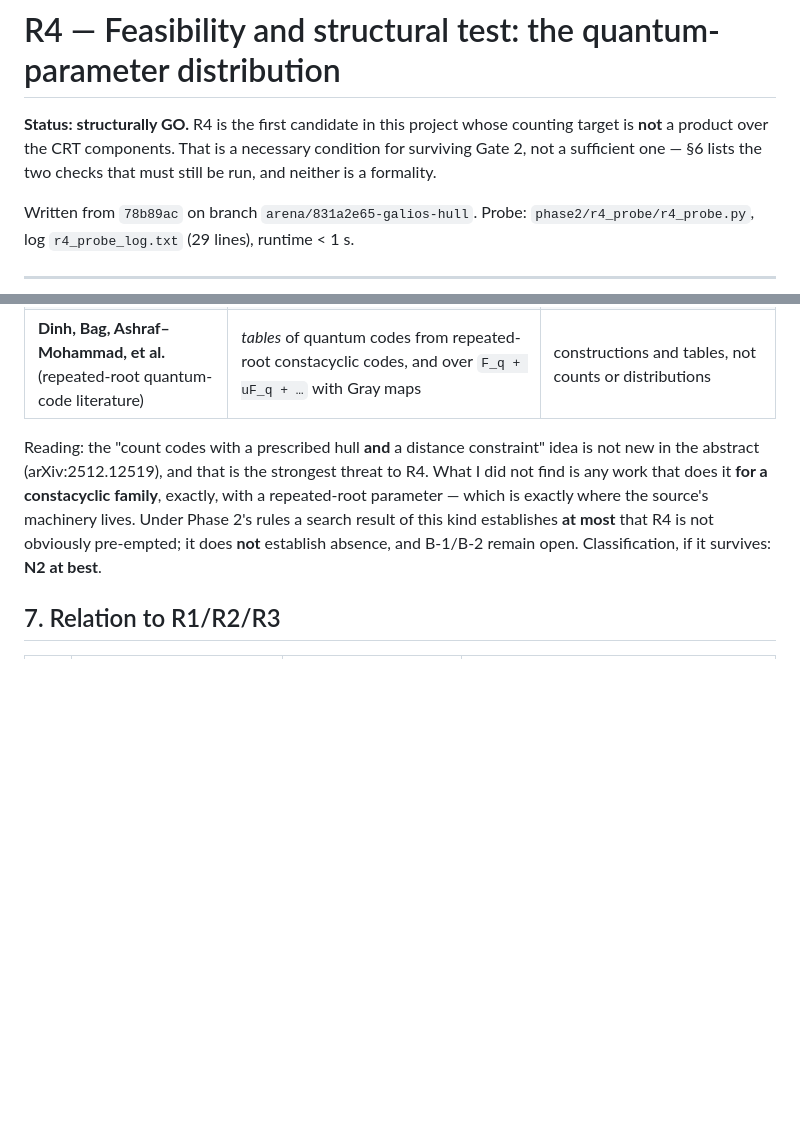
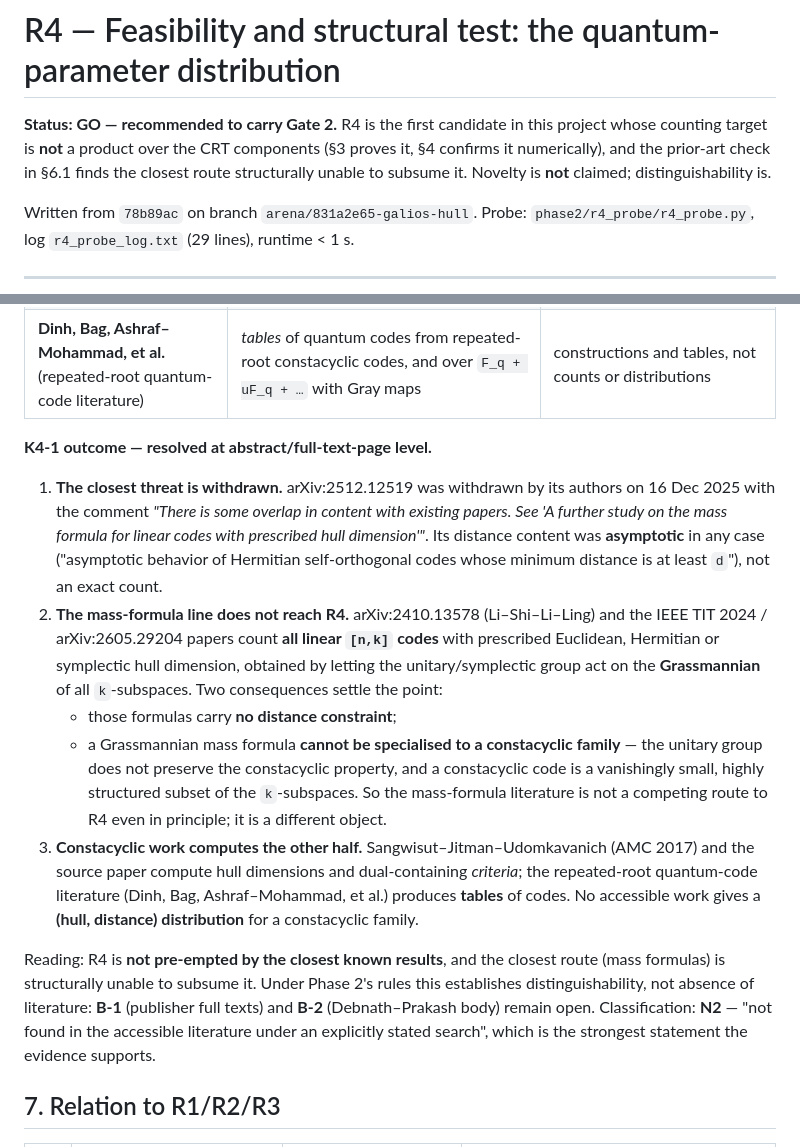
Before and after one commit to arunyadav0307-stack/Galios-Hull, a Markdown page: research_project/phase2/R4_FEASIBILITY.md, 2 parts joined by grey strips. Drawn GitHub-style; blank space fills up the shorter version.

```diff
--- a/research_project/phase2/R4_FEASIBILITY.md
+++ b/research_project/phase2/R4_FEASIBILITY.md
@@ -1,8 +1,9 @@
 # R4 — Feasibility and structural test: the quantum-parameter distribution
 
-**Status: structurally GO.** R4 is the first candidate in this project whose counting target is
-**not** a product over the CRT components. That is a necessary condition for surviving Gate 2, not a
-sufficient one — §6 lists the two checks that must still be run, and neither is a formality.
+**Status: GO — recommended to carry Gate 2.** R4 is the first candidate in this project whose
+counting target is **not** a product over the CRT components (§3 proves it, §4 confirms it
+numerically), and the prior-art check in §6.1 finds the closest route structurally unable to subsume
+it. Novelty is **not** claimed; distinguishability is.
 
 Written from `78b89ac` on branch `arena/831a2e65-galios-hull`. Probe: `phase2/r4_probe/r4_probe.py`,
 log `r4_probe_log.txt` (29 lines), runtime < 1 s.
@@ -121,12 +122,32 @@ warning against relabelling applies.
 | **Sangwisut–Jitman–Udomkavanich, AMC 2017** | Hermitian hull dimensions of `λ`-constacyclic codes over `F_{q²}`; characterisation/enumeration of self-dual and LCD cases | no distance |
 | **Dinh, Bag, Ashraf–Mohammad, et al.** (repeated-root quantum-code literature) | *tables* of quantum codes from repeated-root constacyclic codes, and over `F_q + uF_q + …` with Gray maps | constructions and tables, not counts or distributions |
 
-Reading: the "count codes with a prescribed hull **and** a distance constraint" idea is not new in
-the abstract (arXiv:2512.12519), and that is the strongest threat to R4. What I did not find is any
-work that does it **for a constacyclic family**, exactly, with a repeated-root parameter — which is
-exactly where the source's machinery lives. Under Phase 2's rules a search result of this kind
-establishes **at most** that R4 is not obviously pre-empted; it does **not** establish absence, and
-B-1/B-2 remain open. Classification, if it survives: **N2 at best**.
+**K4-1 outcome — resolved at abstract/full-text-page level.**
+
+1. **The closest threat is withdrawn.** arXiv:2512.12519 was withdrawn by its authors on 16 Dec 2025
+   with the comment *"There is some overlap in content with existing papers. See 'A further study on
+   the mass formula for linear codes with prescribed hull dimension'"*. Its distance content was
+   **asymptotic** in any case ("asymptotic behavior of Hermitian self-orthogonal codes whose minimum
+   distance is at least `d`"), not an exact count.
+2. **The mass-formula line does not reach R4.** arXiv:2410.13578 (Li–Shi–Li–Ling) and the IEEE TIT
+   2024 / arXiv:2605.29204 papers count **all linear `[n,k]` codes** with prescribed Euclidean,
+   Hermitian or symplectic hull dimension, obtained by letting the unitary/symplectic group act on
+   the **Grassmannian** of all `k`-subspaces. Two consequences settle the point:
+   * those formulas carry **no distance constraint**;
+   * a Grassmannian mass formula **cannot be specialised to a constacyclic family** — the unitary
+     group does not preserve the constacyclic property, and a constacyclic code is a vanishingly
+     small, highly structured subset of the `k`-subspaces. So the mass-formula literature is not a
+     competing route to R4 even in principle; it is a different object.
+3. **Constacyclic work computes the other half.** Sangwisut–Jitman–Udomkavanich (AMC 2017) and the
+   source paper compute hull dimensions and dual-containing *criteria*; the repeated-root
+   quantum-code literature (Dinh, Bag, Ashraf–Mohammad, et al.) produces **tables** of codes. No
+   accessible work gives a **(hull, distance) distribution** for a constacyclic family.
+
+Reading: R4 is **not pre-empted by the closest known results**, and the closest route (mass formulas)
+is structurally unable to subsume it. Under Phase 2's rules this establishes distinguishability, not
+absence of literature: **B-1** (publisher full texts) and **B-2** (Debnath–Prakash body) remain open.
+Classification: **N2** — "not found in the accessible literature under an explicitly stated search",
+which is the strongest statement the evidence supports.
 
 ## 7. Relation to R1/R2/R3
 
```
Also changed, not shown: research_project/PHASE_STATUS.md (+18 -13 lines).
